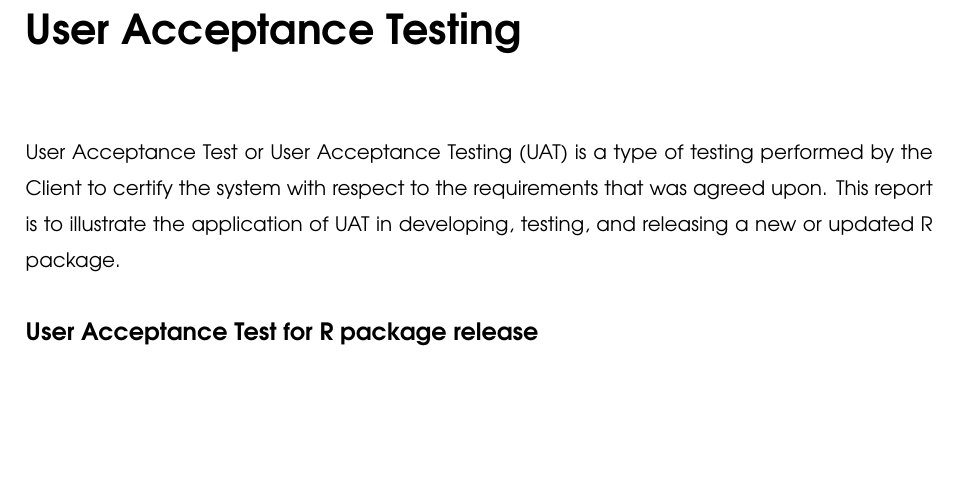
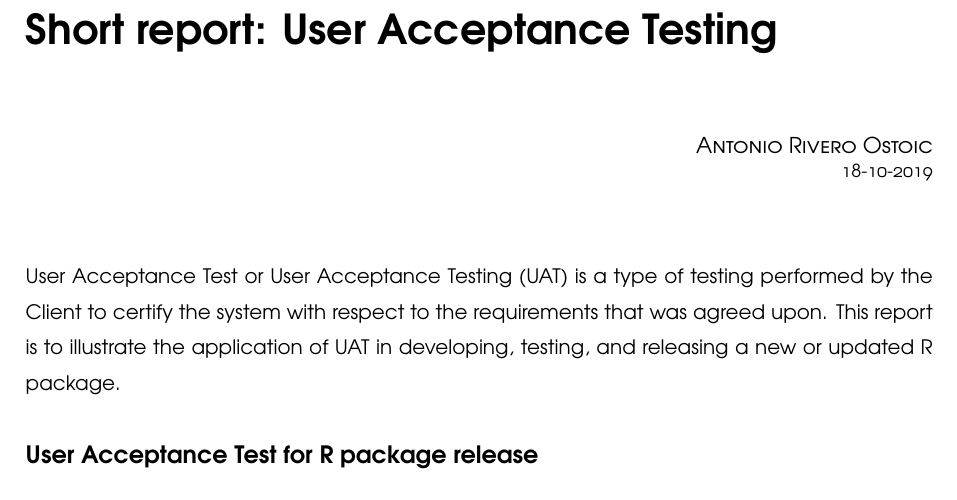
Before and after one commit to mplex/cedhar, a LaTeX book (typesetting/reports/reportOCT19.tex): part of page 1 of 3, cut so that both start at the same text, the shorter picture padded with empty space. The pictures show the PDF file typesetting/reports/reportOCT19.pdf that the author committed with the source.

Commit message:
Add files via upload

```diff
--- a/typesetting/reports/reportOCT19.tex
+++ b/typesetting/reports/reportOCT19.tex
@@ -23,7 +23,8 @@
 \begin{document}
 
 
-\chapter{User Acceptance Testing}
+\chapter{Short report: User Acceptance Testing}
+\chapterauthor{Antonio Rivero Ostoic \\ \small 18-10-2019}
 %\vfil
 
 User Acceptance Test or \gls{UAT} is a type of testing performed by the Client to certify the system with respect to the requirements that was agreed upon.
```
Also changed, not shown: typesetting/reports/reportOCT19.pdf, 2 other files.
